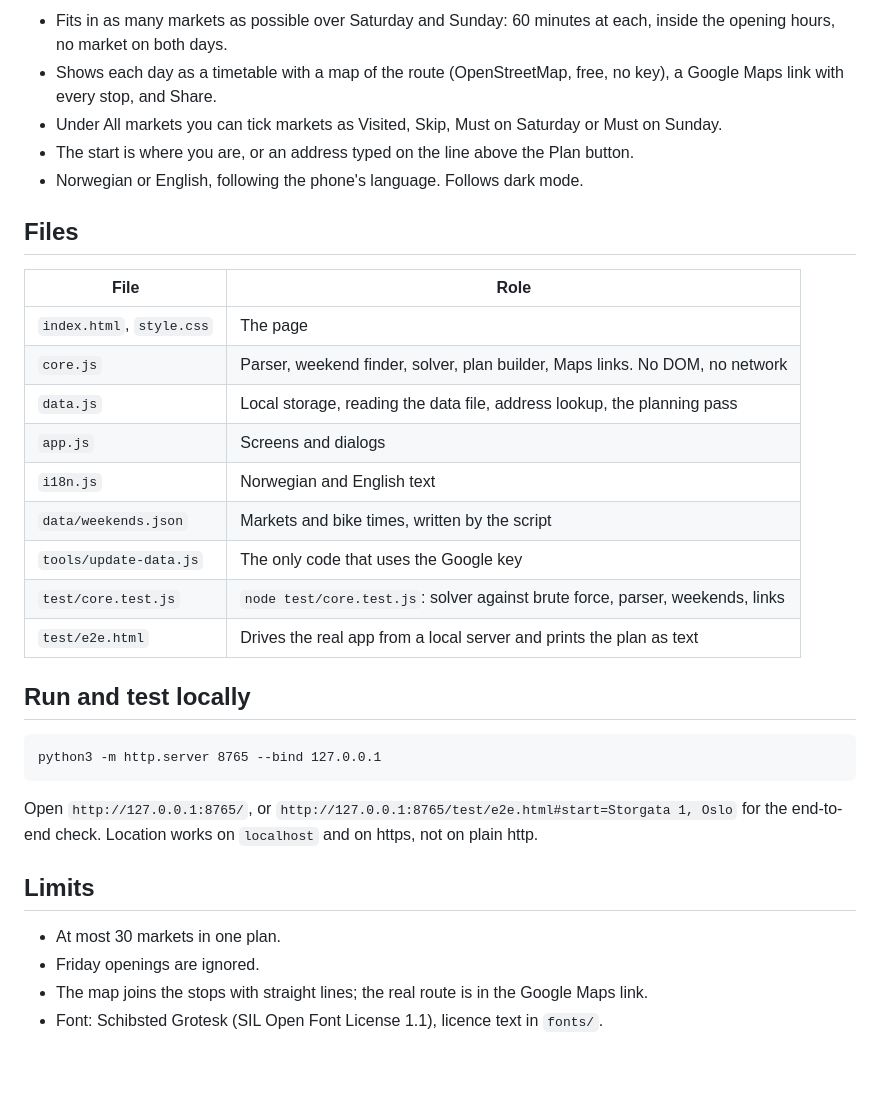
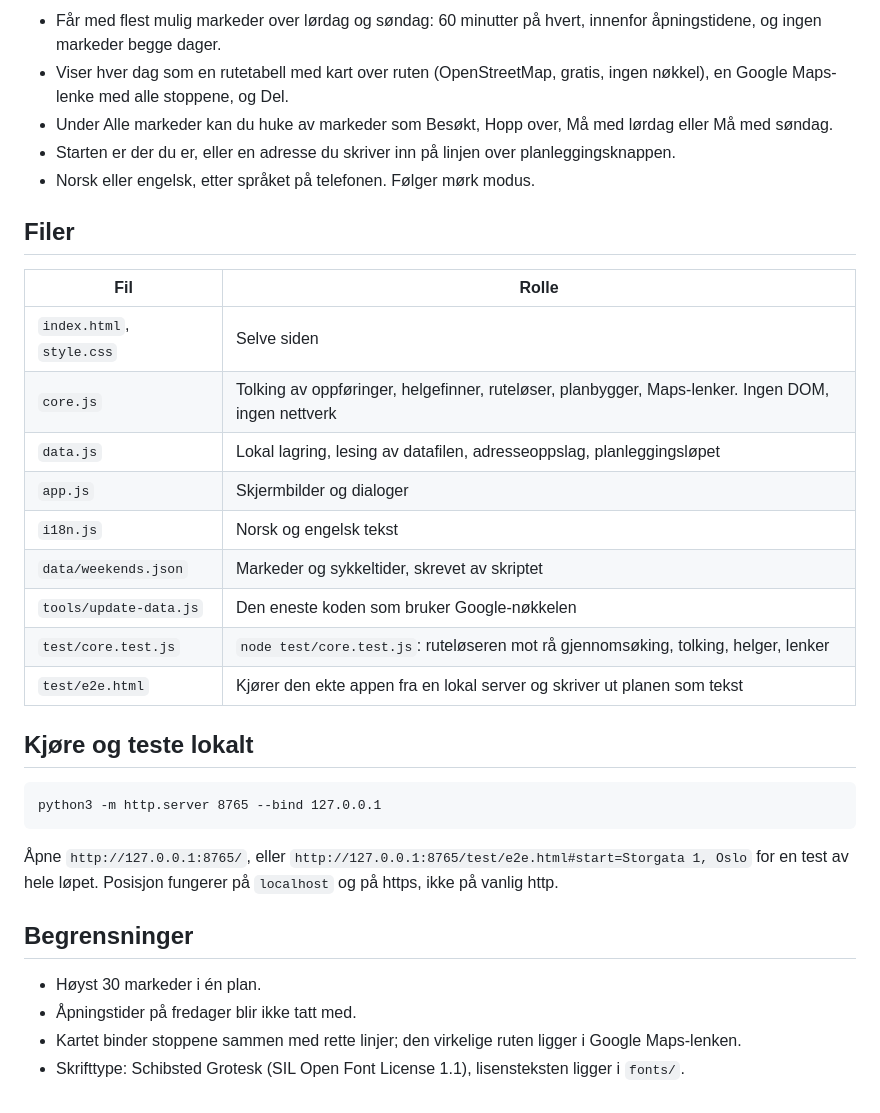
Before and after one commit to gunnartl/ride-at-dawn, a Markdown page: README.md, the part around one of its changes. GitHub-like rendering; blank space fills up the shorter version.

Commit message:
Translate the README to Norwegian
Co-Authored-By: Claude Opus 5.5 <noreply@anthropic.com>

````diff
--- a/README.md
+++ b/README.md
@@ -66,38 +76,39 @@ Google Cloud and keep a low daily quota.
 
-- Fits in as many markets as possible over Saturday and Sunday: 60 minutes at each, inside the
-  opening hours, no market on both days.
-- Shows each day as a timetable with a map of the route (OpenStreetMap, free, no key), a Google
-  Maps link with every stop, and Share.
-- Under All markets you can tick markets as Visited, Skip, Must on Saturday or Must on Sunday.
-- The start is where you are, or an address typed on the line above the Plan button.
-- Norwegian or English, following the phone's language. Follows dark mode.
+- Får med flest mulig markeder over lørdag og søndag: 60 minutter på hvert, innenfor
+  åpningstidene, og ingen markeder begge dager.
+- Viser hver dag som en rutetabell med kart over ruten (OpenStreetMap, gratis, ingen nøkkel), en
+  Google Maps-lenke med alle stoppene, og Del.
+- Under Alle markeder kan du huke av markeder som Besøkt, Hopp over, Må med lørdag eller
+  Må med søndag.
+- Starten er der du er, eller en adresse du skriver inn på linjen over planleggingsknappen.
+- Norsk eller engelsk, etter språket på telefonen. Følger mørk modus.
 
-## Files
+## Filer
 
-| File | Role |
+| Fil | Rolle |
 |---|---|
-| `index.html`, `style.css` | The page |
-| `core.js` | Parser, weekend finder, solver, plan builder, Maps links. No DOM, no network |
-| `data.js` | Local storage, reading the data file, address lookup, the planning pass |
-| `app.js` | Screens and dialogs |
-| `i18n.js` | Norwegian and English text |
-| `data/weekends.json` | Markets and bike times, written by the script |
-| `tools/update-data.js` | The only code that uses the Google key |
-| `test/core.test.js` | `node test/core.test.js`: solver against brute force, parser, weekends, links |
-| `test/e2e.html` | Drives the real app from a local server and prints the plan as text |
+| `index.html`, `style.css` | Selve siden |
+| `core.js` | Tolking av oppføringer, helgefinner, ruteløser, planbygger, Maps-lenker. Ingen DOM, ingen nettverk |
+| `data.js` | Lokal lagring, lesing av datafilen, adresseoppslag, planleggingsløpet |
+| `app.js` | Skjermbilder og dialoger |
+| `i18n.js` | Norsk og engelsk tekst |
+| `data/weekends.json` | Markeder og sykkeltider, skrevet av skriptet |
+| `tools/update-data.js` | Den eneste koden som bruker Google-nøkkelen |
+| `test/core.test.js` | `node test/core.test.js`: ruteløseren mot rå gjennomsøking, tolking, helger, lenker |
+| `test/e2e.html` | Kjører den ekte appen fra en lokal server og skriver ut planen som tekst |
 
-## Run and test locally
+## Kjøre og teste lokalt
 
 ```
 python3 -m http.server 8765 --bind 127.0.0.1
 ```
 
-Open `http://127.0.0.1:8765/`, or `http://127.0.0.1:8765/test/e2e.html#start=Storgata 1, Oslo`
-for the end-to-end check. Location works on `localhost` and on https, not on plain http.
+Åpne `http://127.0.0.1:8765/`, eller `http://127.0.0.1:8765/test/e2e.html#start=Storgata 1, Oslo`
+for en test av hele løpet. Posisjon fungerer på `localhost` og på https, ikke på vanlig http.
 
-## Limits
+## Begrensninger
 
-- At most 30 markets in one plan.
-- Friday openings are ignored.
-- The map joins the stops with straight lines; the real route is in the Google Maps link.
-- Font: Schibsted Grotesk (SIL Open Font License 1.1), licence text in `fonts/`.
+- Høyst 30 markeder i én plan.
+- Åpningstider på fredager blir ikke tatt med.
+- Kartet binder stoppene sammen med rette linjer; den virkelige ruten ligger i Google Maps-lenken.
+- Skrifttype: Schibsted Grotesk (SIL Open Font License 1.1), lisensteksten ligger i `fonts/`.
````
Also changed, not shown: other parts of README.md (+50 -40 lines).
